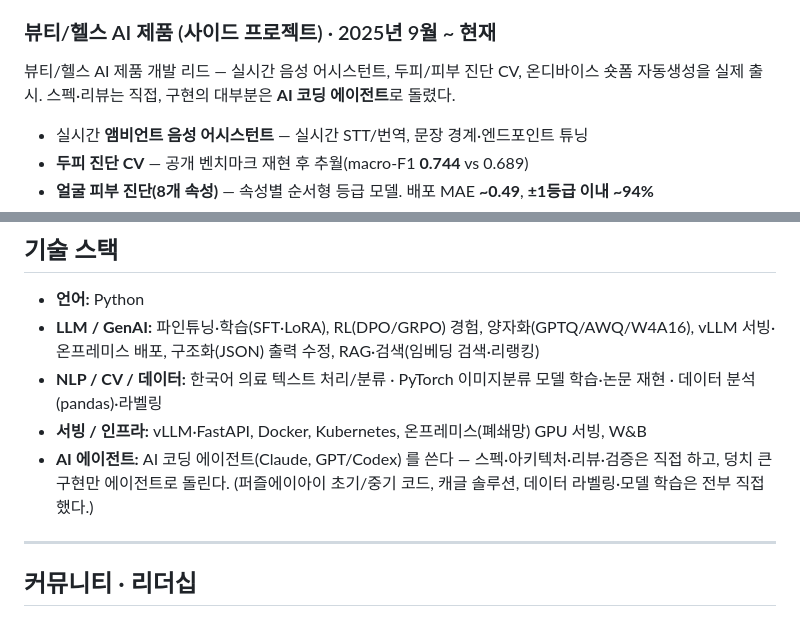
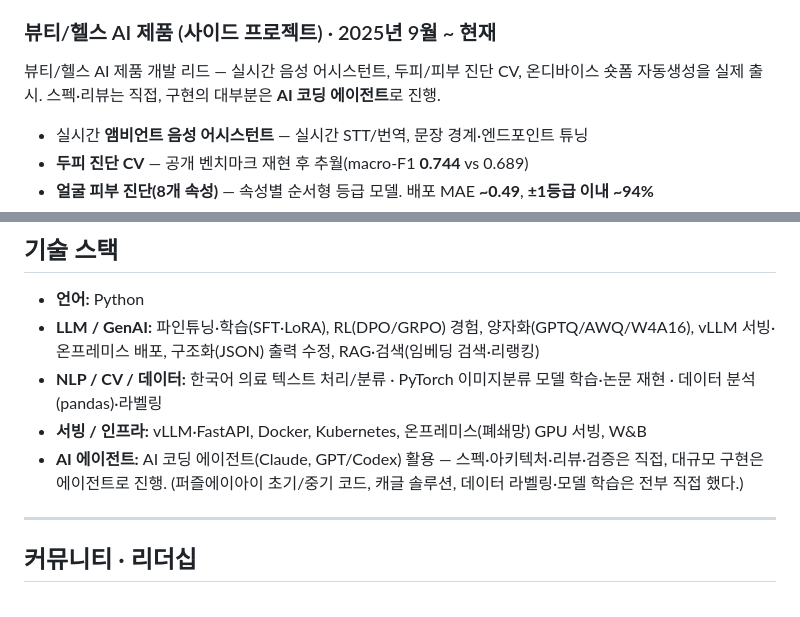
Before and after one commit to Foreist/Foreist.github.io, a Markdown page: resume.md, 2 parts joined by grey strips. Rendered like a GitHub page.

Commit message:
[Site] resume.md 잔여 구어체 정리

```diff
--- a/resume.md
+++ b/resume.md
@@ -49,7 +49,7 @@
 - **1인 풀스택** 개발·운영 — 기획, 개발, CI(GitHub Actions), 무중단 AWS 배포
 ### 뷰티/헬스 AI 제품 (사이드 프로젝트) · 2025년 9월 ~ 현재
 
-뷰티/헬스 AI 제품 개발 리드 — 실시간 음성 어시스턴트, 두피/피부 진단 CV, 온디바이스 숏폼 자동생성을 실제 출시. 스펙·리뷰는 직접, 구현의 대부분은 **AI 코딩 에이전트**로 돌렸다.
+뷰티/헬스 AI 제품 개발 리드 — 실시간 음성 어시스턴트, 두피/피부 진단 CV, 온디바이스 숏폼 자동생성을 실제 출시. 스펙·리뷰는 직접, 구현의 대부분은 **AI 코딩 에이전트**로 진행.
 
 - 실시간 **앰비언트 음성 어시스턴트** — 실시간 STT/번역, 문장 경계·엔드포인트 튜닝
 - **두피 진단 CV** — 공개 벤치마크 재현 후 추월(macro-F1 **0.744** vs 0.689)
@@ -88,7 +88,7 @@
 - **LLM / GenAI:** 파인튜닝·학습(SFT·LoRA), RL(DPO/GRPO) 경험, 양자화(GPTQ/AWQ/W4A16), vLLM 서빙·온프레미스 배포, 구조화(JSON) 출력 수정, RAG·검색(임베딩 검색·리랭킹)
 - **NLP / CV / 데이터:** 한국어 의료 텍스트 처리/분류 · PyTorch 이미지분류 모델 학습·논문 재현 · 데이터 분석(pandas)·라벨링
 - **서빙 / 인프라:** vLLM·FastAPI, Docker, Kubernetes, 온프레미스(폐쇄망) GPU 서빙, W&B
-- **AI 에이전트:** AI 코딩 에이전트(Claude, GPT/Codex) 를 쓴다 — 스펙·아키텍처·리뷰·검증은 직접 하고, 덩치 큰 구현만 에이전트로 돌린다. (퍼즐에이아이 초기/중기 코드, 캐글 솔루션, 데이터 라벨링·모델 학습은 전부 직접 했다.)
+- **AI 에이전트:** AI 코딩 에이전트(Claude, GPT/Codex) 활용 — 스펙·아키텍처·리뷰·검증은 직접, 대규모 구현은 에이전트로 진행. (퍼즐에이아이 초기/중기 코드, 캐글 솔루션, 데이터 라벨링·모델 학습은 전부 직접 했다.)
 
 ---
 
```
